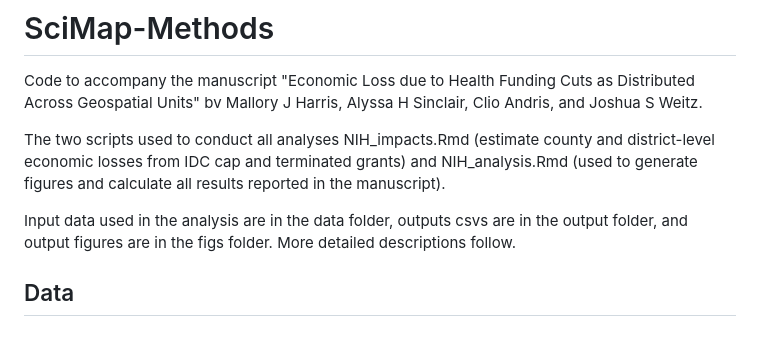
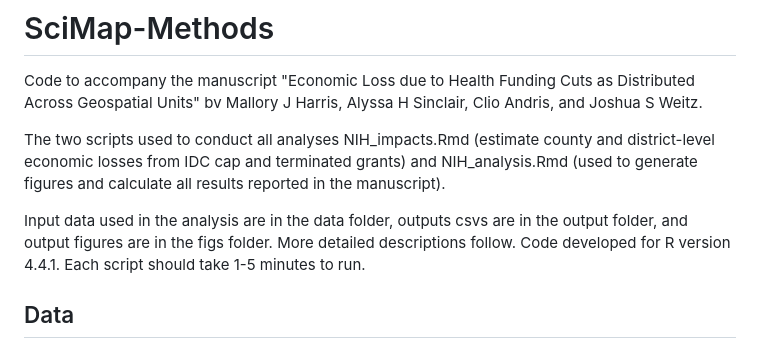
Before and after one commit to WeitzGroup/SciMap-Methods, a Markdown page: README.md, the part around the change. GitHub-like rendering.

```diff
--- a/README.md
+++ b/README.md
@@ -17,7 +17,8 @@ results reported in the manuscript).
 
 Input data used in the analysis are in the data folder, outputs csvs are
 in the output folder, and output figures are in the figs folder. More
-detailed descriptions follow.
+detailed descriptions follow. Code developed for R version 4.4.1. Each
+script should take 1-5 minutes to run.
 
 ## Data
 
```
